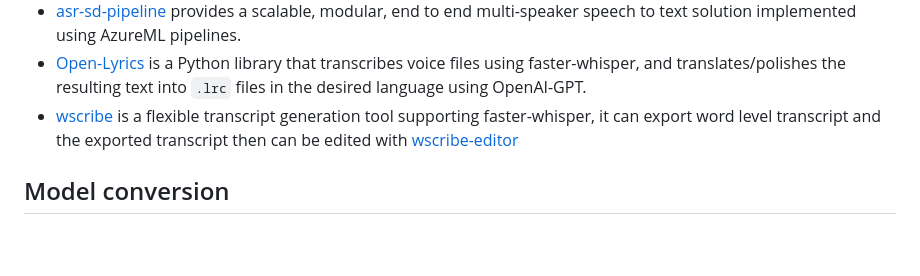
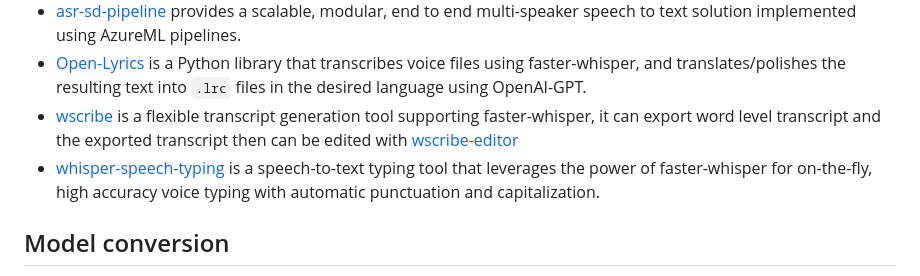
Before and after one commit to SYSTRAN/faster-whisper, a Markdown page: README.md, the part around the change. GitHub-like rendering; blank space fills up the shorter version.

Commit message:
Added whisper speech typing to community integrations.

```diff
--- a/README.md
+++ b/README.md
@@ -182,6 +182,8 @@ Here is a non exhaustive list of open-source projects using faster-whisper. Feel
 * [asr-sd-pipeline](https://github.com/hedrergudene/asr-sd-pipeline) provides a scalable, modular, end to end multi-speaker speech to text solution implemented using AzureML pipelines.
 * [Open-Lyrics](https://github.com/zh-plus/Open-Lyrics) is a Python library that transcribes voice files using faster-whisper, and translates/polishes the resulting text into `.lrc` files in the desired language using OpenAI-GPT.
 * [wscribe](https://github.com/geekodour/wscribe) is a flexible transcript generation tool supporting faster-whisper, it can export word level transcript and the exported transcript then can be edited with [wscribe-editor](https://github.com/geekodour/wscribe-editor)
+* [whisper-speech-typing](https://github.com/spottenn/whisper-speech-typing) is a speech-to-text typing tool that leverages the power of faster-whisper for on-the-fly, high accuracy voice typing with automatic punctuation and capitalization.
+
 
 ## Model conversion
 
```
